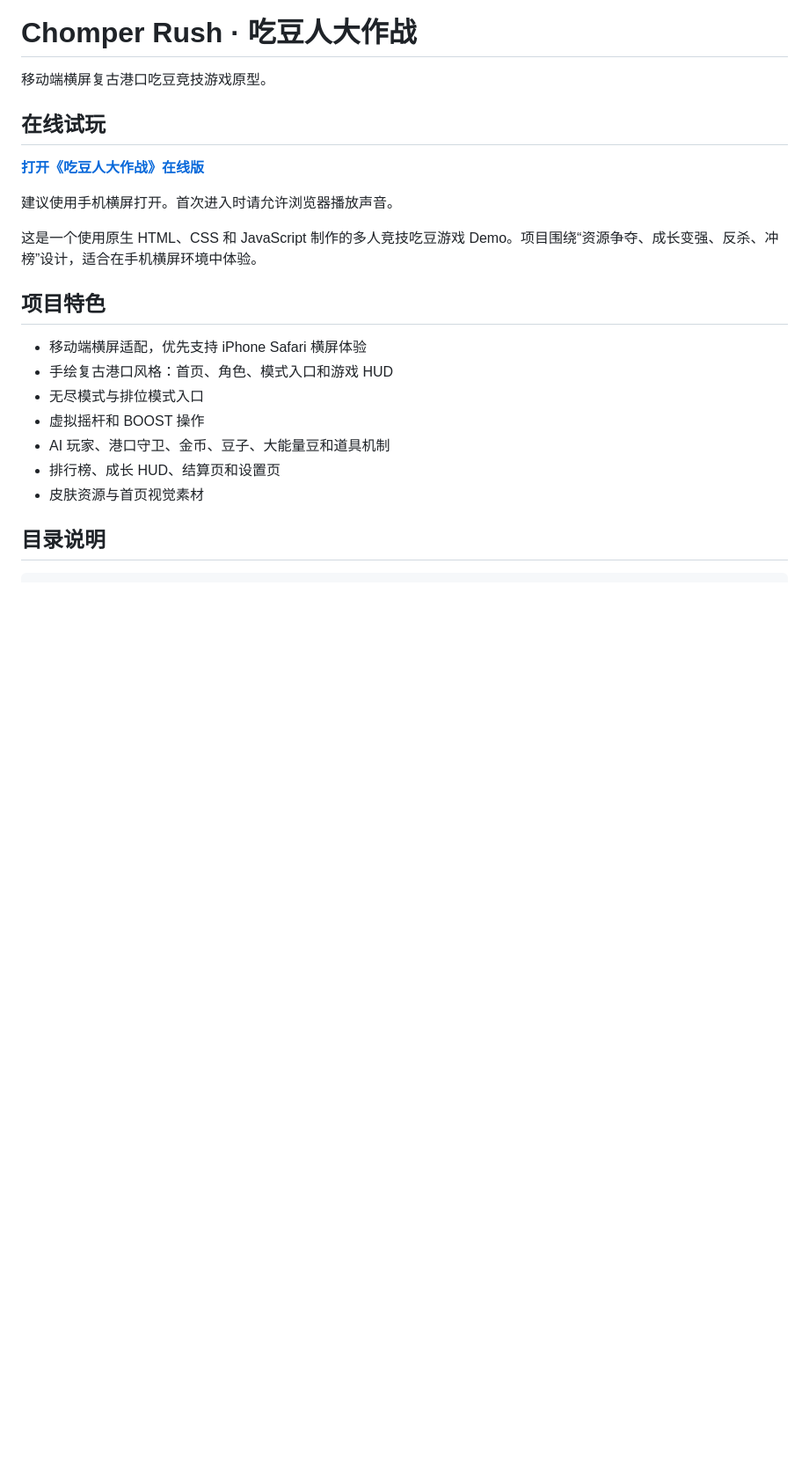
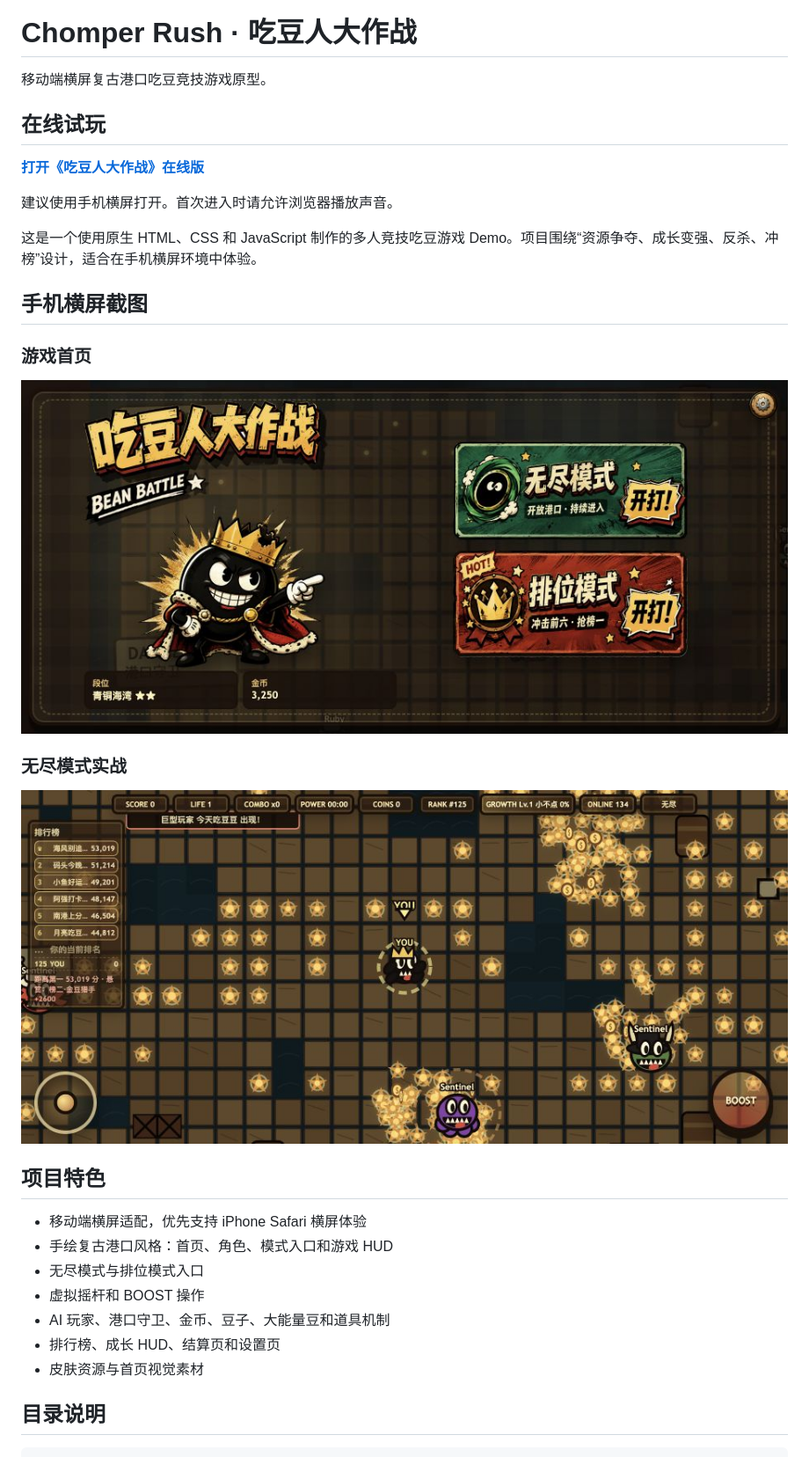
Before and after one commit to jinbowen1990221-lgtm/chomper-rush, a Markdown page: README.md, the part around the change. Shown: that part at 88% size. GitHub-like rendering; pictures changed too: docs/screenshots/gameplay-mobile.png (added), docs/screenshots/home-mobile.png (added); blank space fills up the shorter version.

Commit message:
Add mobile gameplay screenshots

```diff
--- a/README.md
+++ b/README.md
@@ -9,6 +9,16 @@
 建议使用手机横屏打开。首次进入时请允许浏览器播放声音。
 
 这是一个使用原生 HTML、CSS 和 JavaScript 制作的多人竞技吃豆游戏 Demo。项目围绕“资源争夺、成长变强、反杀、冲榜”设计，适合在手机横屏环境中体验。
+
+## 手机横屏截图
+
+### 游戏首页
+
+![《吃豆人大作战》手机横屏首页](docs/screenshots/home-mobile.png)
+
+### 无尽模式实战
+
+![《吃豆人大作战》手机横屏实战界面](docs/screenshots/gameplay-mobile.png)
 
 ## 项目特色
 
```
